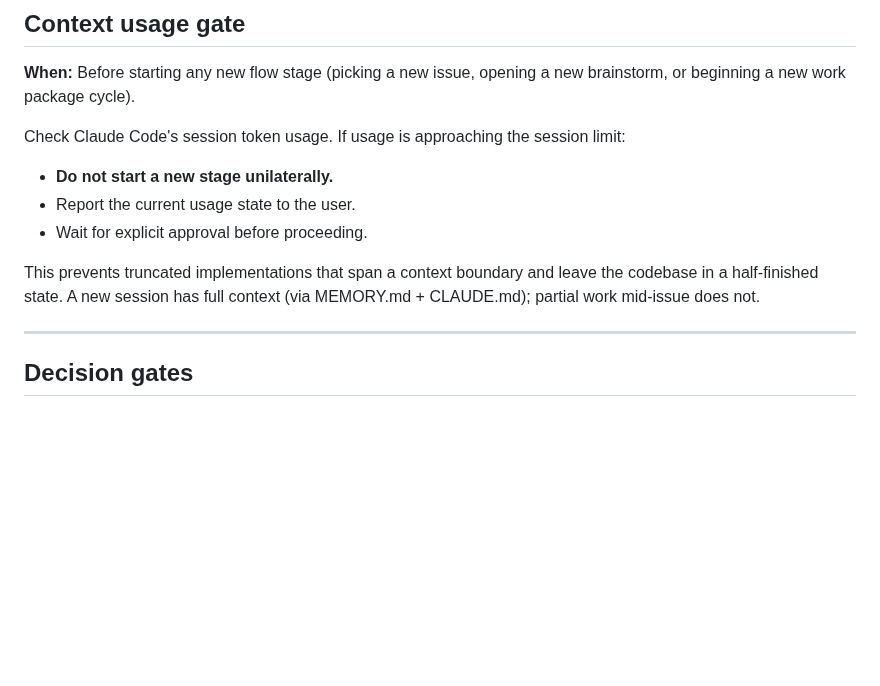
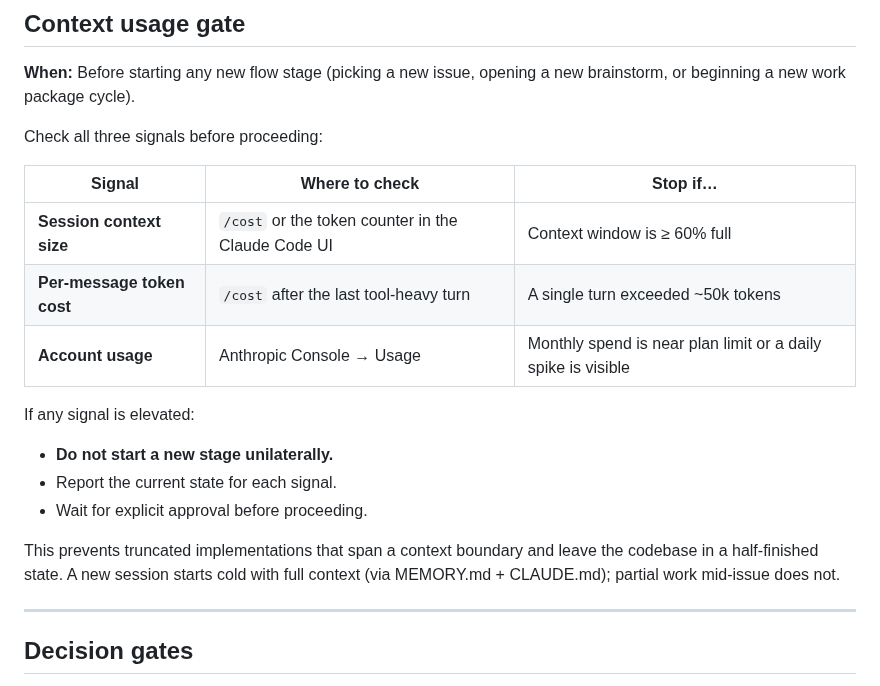
Before and after one commit to ibourlakos/phx-lv-gibbering, a Markdown page: docs/workflow.md, the part around the change. Rendered like a GitHub page; blank space fills up the shorter version.

Commit message:
docs(docs): expand context usage gate with token size and account usage signals
Co-Authored-By: Claude Sonnet 4.6 <noreply@anthropic.com>

```diff
--- a/docs/workflow.md
+++ b/docs/workflow.md
@@ -139,12 +139,20 @@ If any criterion fails, use Bugfix instead.
 
 **When:** Before starting any new flow stage (picking a new issue, opening a new brainstorm, or beginning a new work package cycle).
 
-Check Claude Code's session token usage. If usage is approaching the session limit:
+Check all three signals before proceeding:
+
+| Signal | Where to check | Stop if… |
+|---|---|---|
+| **Session context size** | `/cost` or the token counter in the Claude Code UI | Context window is ≥ 60% full |
+| **Per-message token cost** | `/cost` after the last tool-heavy turn | A single turn exceeded ~50k tokens |
+| **Account usage** | Anthropic Console → Usage | Monthly spend is near plan limit or a daily spike is visible |
+
+If any signal is elevated:
 - **Do not start a new stage unilaterally.**
-- Report the current usage state to the user.
+- Report the current state for each signal.
 - Wait for explicit approval before proceeding.
 
-This prevents truncated implementations that span a context boundary and leave the codebase in a half-finished state. A new session has full context (via MEMORY.md + CLAUDE.md); partial work mid-issue does not.
+This prevents truncated implementations that span a context boundary and leave the codebase in a half-finished state. A new session starts cold with full context (via MEMORY.md + CLAUDE.md); partial work mid-issue does not.
 
 ---
 
```
